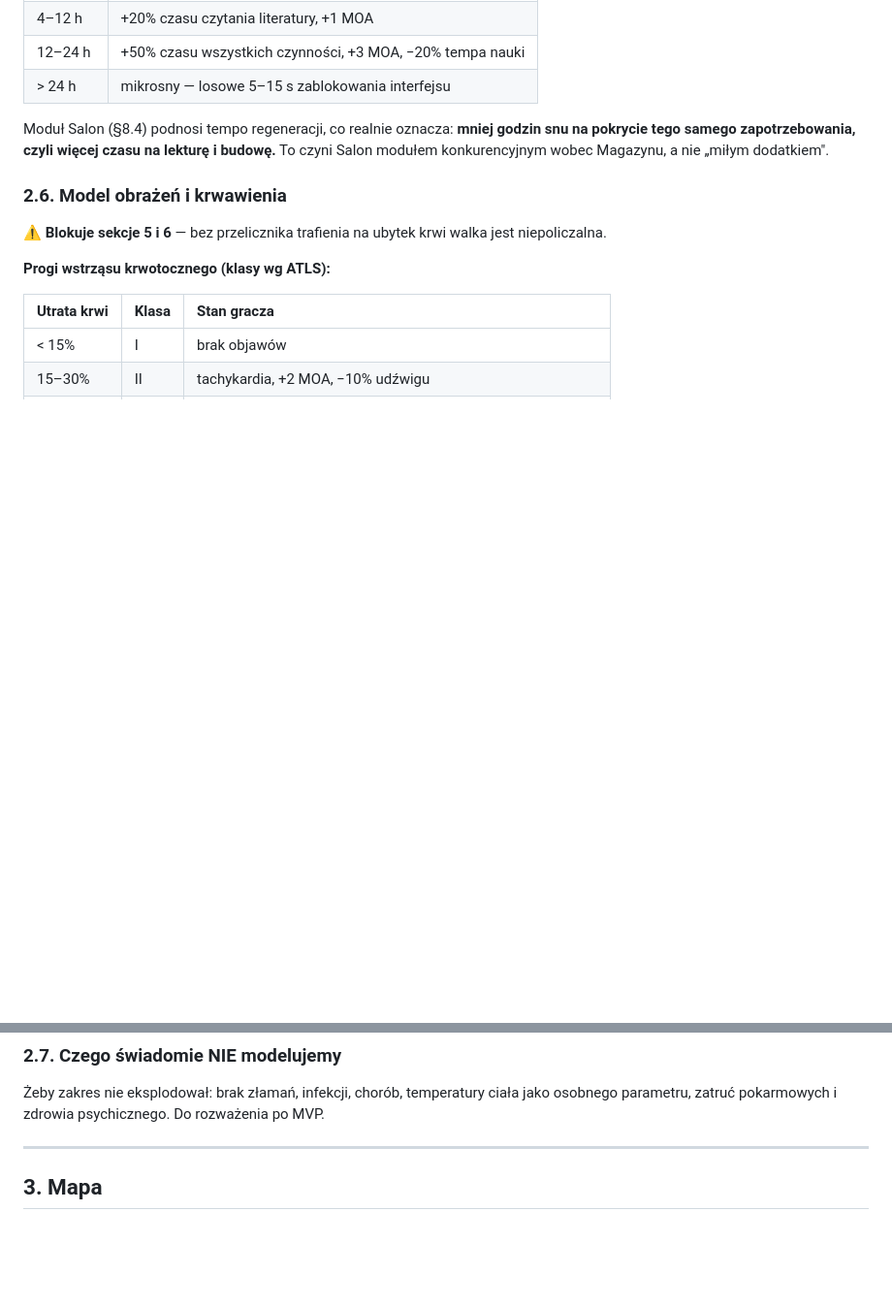
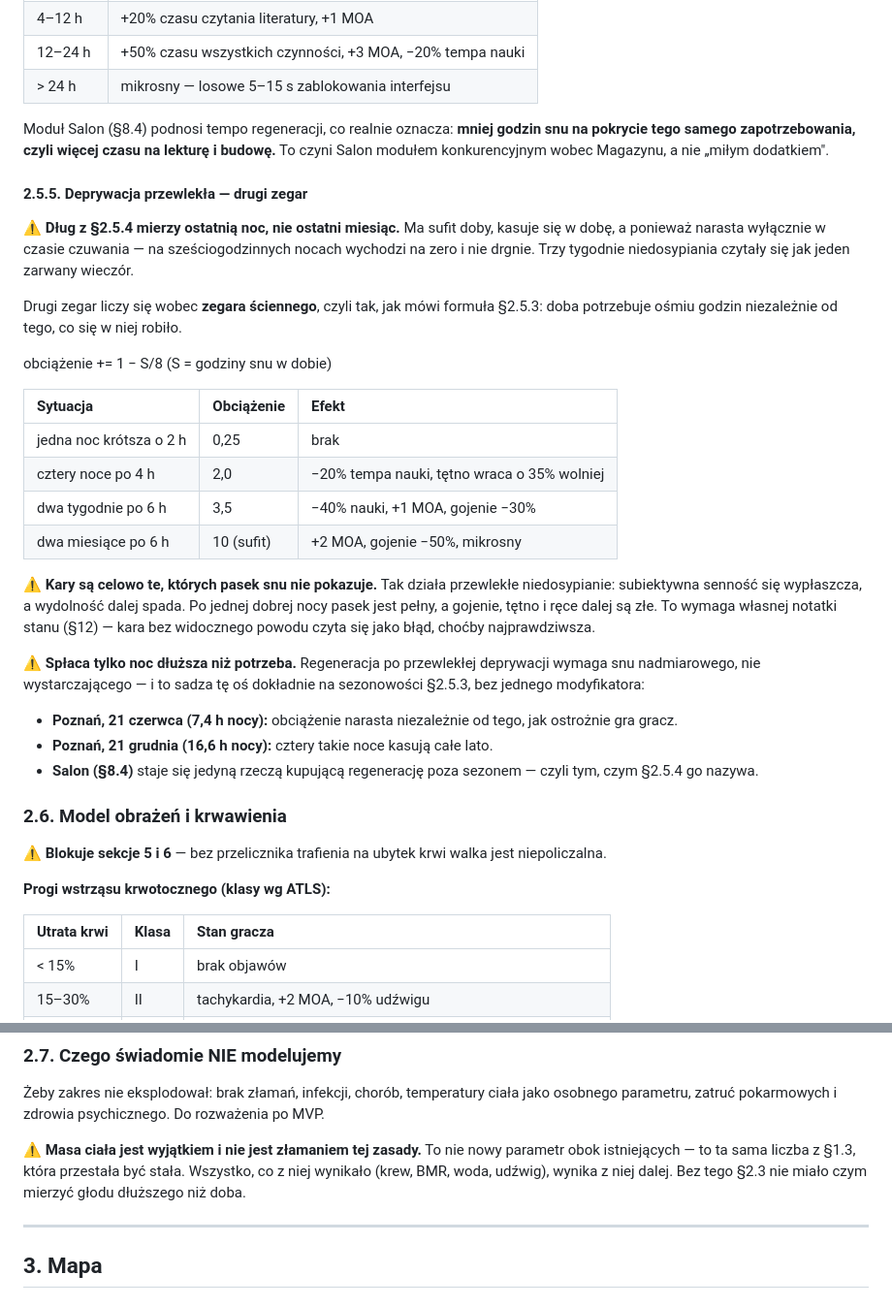
Before and after one commit to Frosttod/ARLS-ZA, a Markdown page: ARLS-ZA_design_doc_v2.md, 2 parts joined by grey strips. Shown at 97% size. GitHub-like rendering; blank space fills up the shorter version.

```diff
--- a/ARLS-ZA_design_doc_v2.md
+++ b/ARLS-ZA_design_doc_v2.md
@@ -313,6 +351,29 @@ Dług senny liczony wobec zapotrzebowania z §1.3:
 | > 24 h | mikrosny — losowe 5–15 s zablokowania interfejsu |
 
 Moduł Salon (§8.4) podnosi tempo regeneracji, co realnie oznacza: **mniej godzin snu na pokrycie tego samego zapotrzebowania, czyli więcej czasu na lekturę i budowę.** To czyni Salon modułem konkurencyjnym wobec Magazynu, a nie „miłym dodatkiem".
+
+#### 2.5.5. Deprywacja przewlekła — drugi zegar
+
+⚠️ **Dług z §2.5.4 mierzy ostatnią noc, nie ostatni miesiąc.** Ma sufit doby, kasuje się w dobę, a ponieważ narasta wyłącznie w czasie czuwania — na sześciogodzinnych nocach wychodzi na zero i nie drgnie. Trzy tygodnie niedosypiania czytały się jak jeden zarwany wieczór.
+
+Drugi zegar liczy się wobec **zegara ściennego**, czyli tak, jak mówi formuła §2.5.3: doba potrzebuje ośmiu godzin niezależnie od tego, co się w niej robiło.
+
+obciążenie += 1 − S/8    (S = godziny snu w dobie)
+
+| Sytuacja | Obciążenie | Efekt |
+| :---- | :---- | :---- |
+| jedna noc krótsza o 2 h | 0,25 | brak |
+| cztery noce po 4 h | 2,0 | −20% tempa nauki, tętno wraca o 35% wolniej |
+| dwa tygodnie po 6 h | 3,5 | −40% nauki, +1 MOA, gojenie −30% |
+| dwa miesiące po 6 h | 10 (sufit) | +2 MOA, gojenie −50%, mikrosny |
+
+⚠️ **Kary są celowo te, których pasek snu nie pokazuje.** Tak działa przewlekłe niedosypianie: subiektywna senność się wypłaszcza, a wydolność dalej spada. Po jednej dobrej nocy pasek jest pełny, a gojenie, tętno i ręce dalej są złe. To wymaga własnej notatki stanu (§12) — kara bez widocznego powodu czyta się jako błąd, choćby najprawdziwsza.
+
+⚠️ **Spłaca tylko noc dłuższa niż potrzeba.** Regeneracja po przewlekłej deprywacji wymaga snu nadmiarowego, nie wystarczającego — i to sadza tę oś dokładnie na sezonowości §2.5.3, bez jednego modyfikatora:
+
+- **Poznań, 21 czerwca (7,4 h nocy):** obciążenie narasta niezależnie od tego, jak ostrożnie gra gracz.
+- **Poznań, 21 grudnia (16,6 h nocy):** cztery takie noce kasują całe lato.
+- **Salon (§8.4)** staje się jedyną rzeczą kupującą regenerację poza sezonem — czyli tym, czym §2.5.4 go nazywa.
 
 ### 2.6. Model obrażeń i krwawienia
 
@@ -354,6 +415,8 @@ typ_krwawienia = f(lokalizacja, energia)
 ### 2.7. Czego świadomie NIE modelujemy
 
 Żeby zakres nie eksplodował: brak złamań, infekcji, chorób, temperatury ciała jako osobnego parametru, zatruć pokarmowych i zdrowia psychicznego. Do rozważenia po MVP.
+
+⚠️ **Masa ciała jest wyjątkiem i nie jest złamaniem tej zasady.** To nie nowy parametr obok istniejących — to ta sama liczba z §1.3, która przestała być stała. Wszystko, co z niej wynikało (krew, BMR, woda, udźwig), wynika z niej dalej. Bez tego §2.3 nie miało czym mierzyć głodu dłuższego niż doba.
 
 ---
 
```
Also changed, not shown: other parts of ARLS-ZA_design_doc_v2.md (+38 -0 lines).
